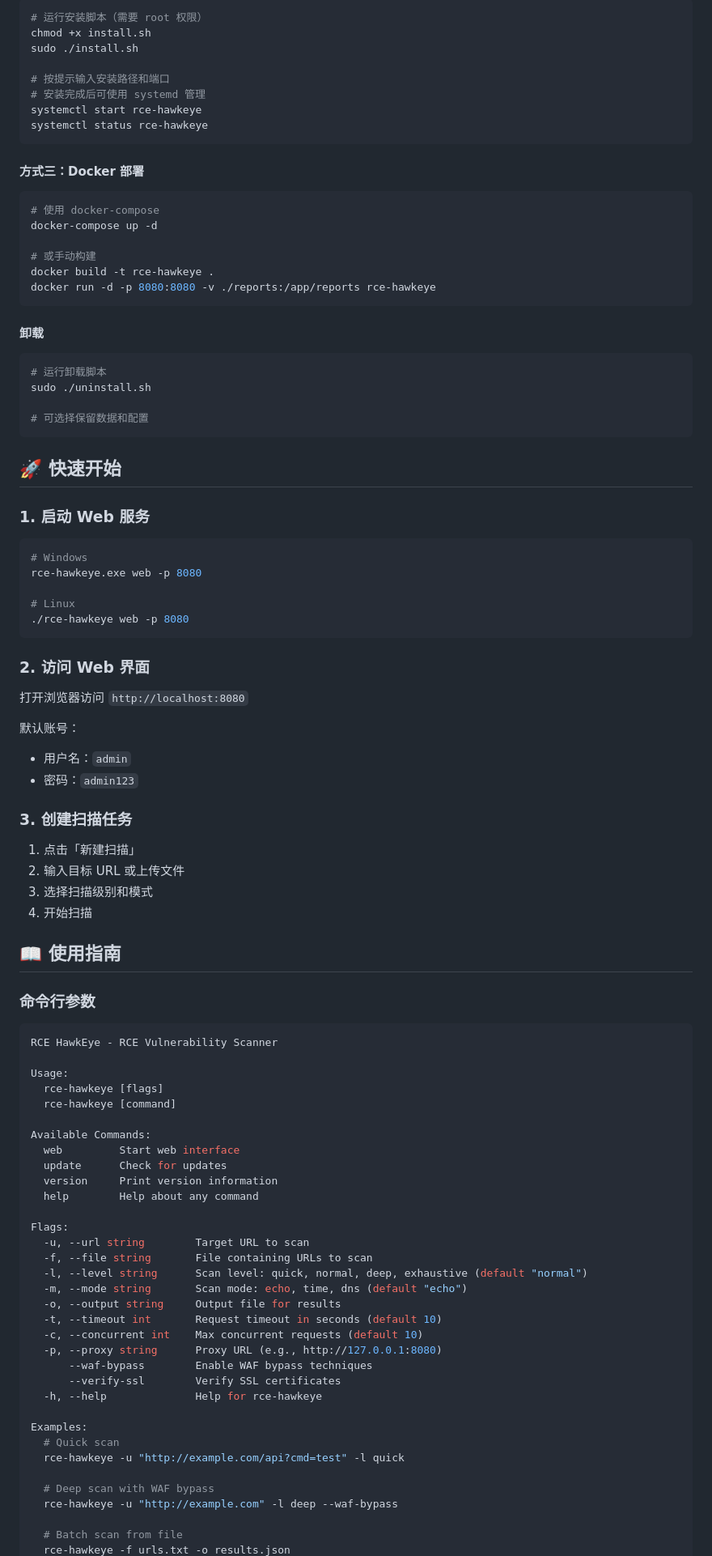
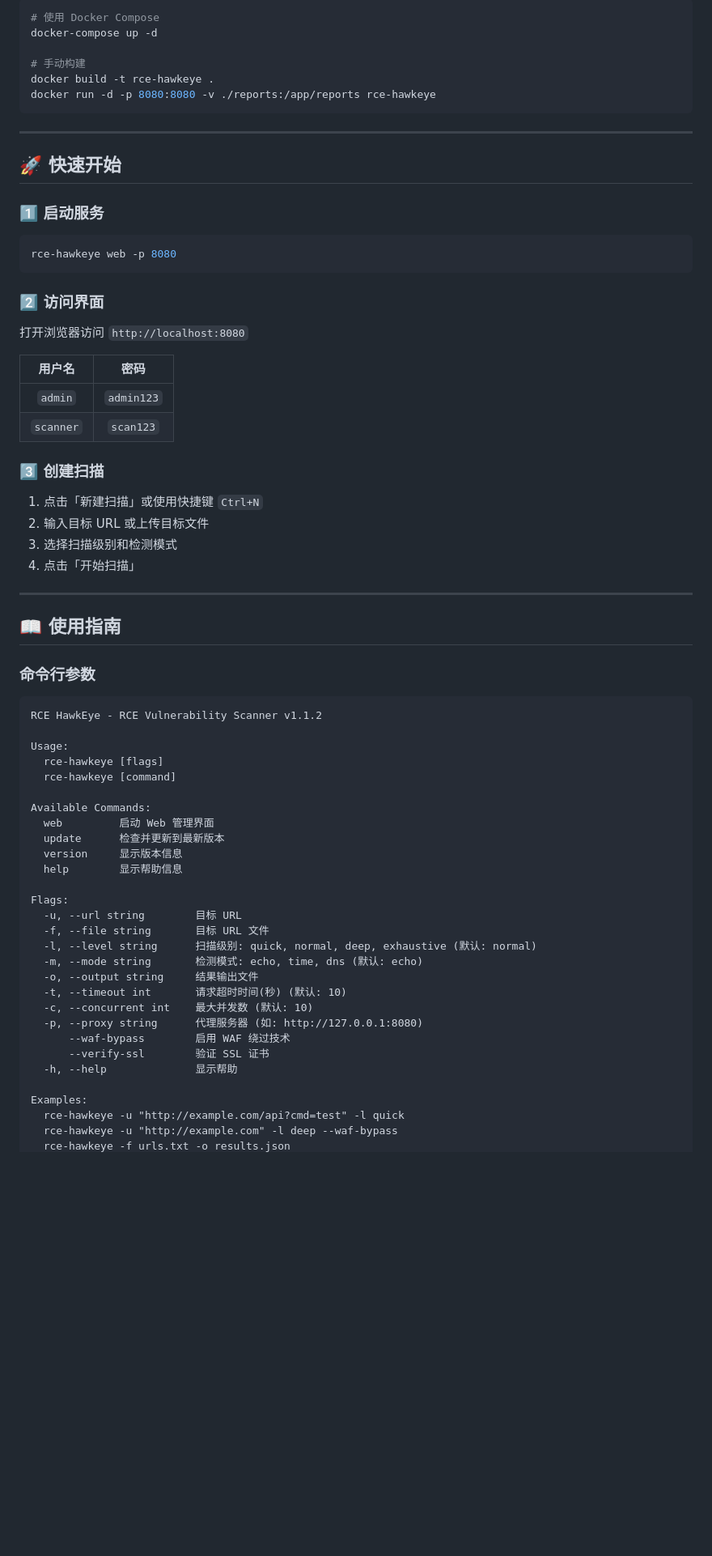
Before and after one commit to hbzw201633420/RCE_HawkEye, a Markdown page: README.md, the part around one of its changes. Shown at 81% size. Drawn GitHub-style; blank space fills up the shorter version.

````diff
--- a/README.md
+++ b/README.md
@@ -81,95 +94,71 @@ chmod +x rce-hawkeye
 ```bash
-# 运行安装脚本（需要 root 权限）
-chmod +x install.sh
-sudo ./install.sh
-
-# 按提示输入安装路径和端口
-# 安装完成后可使用 systemd 管理
-systemctl start rce-hawkeye
-systemctl status rce-hawkeye
-```
-
-#### 方式三：Docker 部署
-```bash
-# 使用 docker-compose
+# 使用 Docker Compose
 docker-compose up -d
 
-# 或手动构建
+# 手动构建
 docker build -t rce-hawkeye .
 docker run -d -p 8080:8080 -v ./reports:/app/reports rce-hawkeye
 ```
 
-#### 卸载
-```bash
-# 运行卸载脚本
-sudo ./uninstall.sh
-
-# 可选择保留数据和配置
-```
+---
 
 ## 🚀 快速开始
 
-### 1. 启动 Web 服务
+### 1️⃣ 启动服务
 
 ```bash
-# Windows
-rce-hawkeye.exe web -p 8080
-
-# Linux
-./rce-hawkeye web -p 8080
+rce-hawkeye web -p 8080
 ```
 
-### 2. 访问 Web 界面
+### 2️⃣ 访问界面
 
 打开浏览器访问 `http://localhost:8080`
 
-默认账号：
-- 用户名：`admin`
-- 密码：`admin123`
+| 用户名 | 密码 |
+|:------:|:----:|
+| `admin` | `admin123` |
+| `scanner` | `scan123` |
 
-### 3. 创建扫描任务
+### 3️⃣ 创建扫描
 
-1. 点击「新建扫描」
-2. 输入目标 URL 或上传文件
-3. 选择扫描级别和模式
-4. 开始扫描
+1. 点击「新建扫描」或使用快捷键 `Ctrl+N`
+2. 输入目标 URL 或上传目标文件
+3. 选择扫描级别和检测模式
+4. 点击「开始扫描」
+
+---
 
 ## 📖 使用指南
 
 ### 命令行参数
 
-```bash
-RCE HawkEye - RCE Vulnerability Scanner
+```
+RCE HawkEye - RCE Vulnerability Scanner v1.1.2
 
 Usage:
   rce-hawkeye [flags]
   rce-hawkeye [command]
 
 Available Commands:
-  web         Start web interface
-  update      Check for updates
-  version     Print version information
-  help        Help about any command
+  web         启动 Web 管理界面
+  update      检查并更新到最新版本
+  version     显示版本信息
+  help        显示帮助信息
 
 Flags:
-  -u, --url string        Target URL to scan
-  -f, --file string       File containing URLs to scan
-  -l, --level string      Scan level: quick, normal, deep, exhaustive (default "normal")
-  -m, --mode string       Scan mode: echo, time, dns (default "echo")
-  -o, --output string     Output file for results
-  -t, --timeout int       Request timeout in seconds (default 10)
-  -c, --concurrent int    Max concurrent requests (default 10)
-  -p, --proxy string      Proxy URL (e.g., http://127.0.0.1:8080)
-      --waf-bypass        Enable WAF bypass techniques
-      --verify-ssl        Verify SSL certificates
-  -h, --help              Help for rce-hawkeye
+  -u, --url string        目标 URL
+  -f, --file string       目标 URL 文件
+  -l, --level string      扫描级别: quick, normal, deep, exhaustive (默认: normal)
+  -m, --mode string       检测模式: echo, time, dns (默认: echo)
+  -o, --output string     结果输出文件
+  -t, --timeout int       请求超时时间(秒) (默认: 10)
+  -c, --concurrent int    最大并发数 (默认: 10)
+  -p, --proxy string      代理服务器 (如: http://127.0.0.1:8080)
+      --waf-bypass        启用 WAF 绕过技术
+      --verify-ssl        验证 SSL 证书
+  -h, --help              显示帮助
 
 Examples:
-  # Quick scan
   rce-hawkeye -u "http://example.com/api?cmd=test" -l quick
-
-  # Deep scan with WAF bypass
   rce-hawkeye -u "http://example.com" -l deep --waf-bypass
-
-  # Batch scan from file
   rce-hawkeye -f urls.txt -o results.json
````
Also changed, not shown: other parts of README.md (+235 -203 lines).
